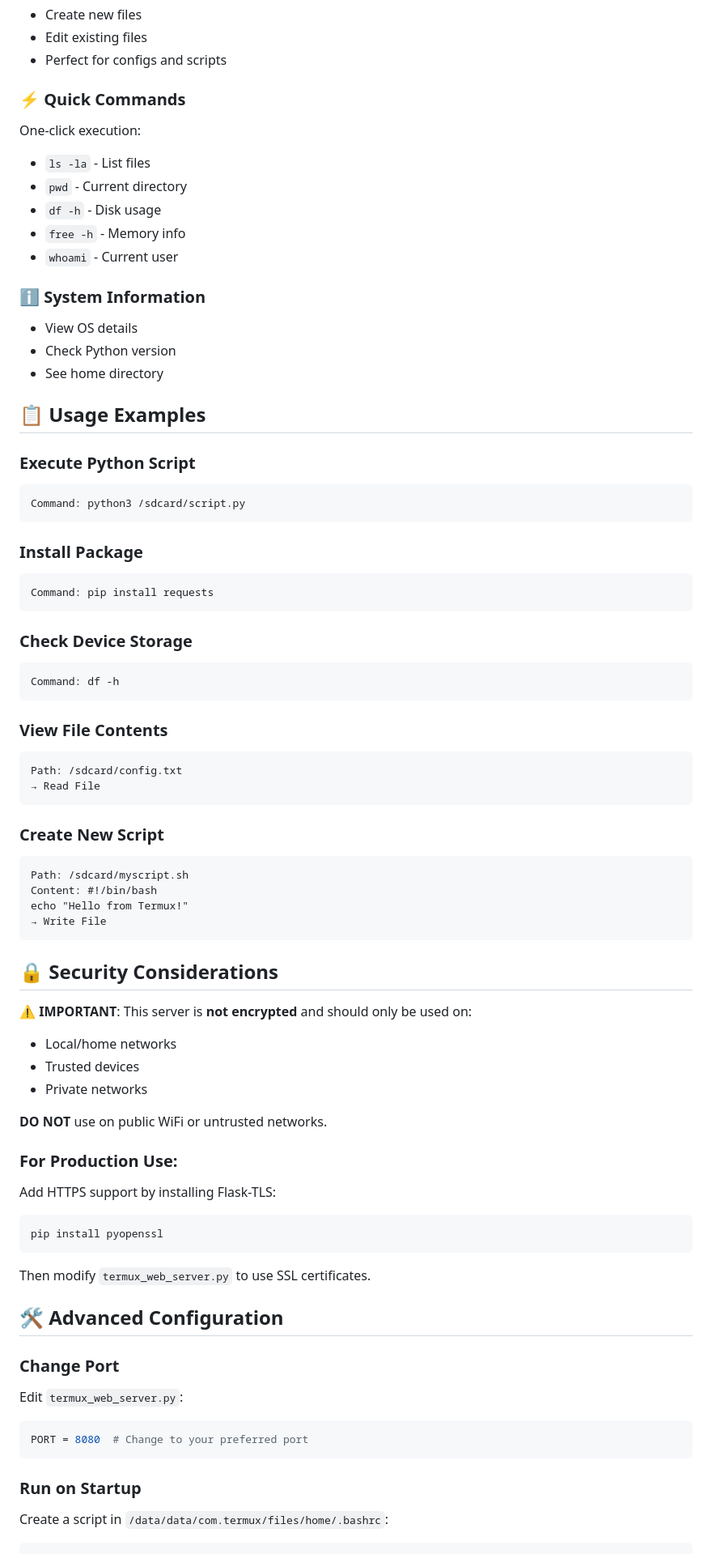
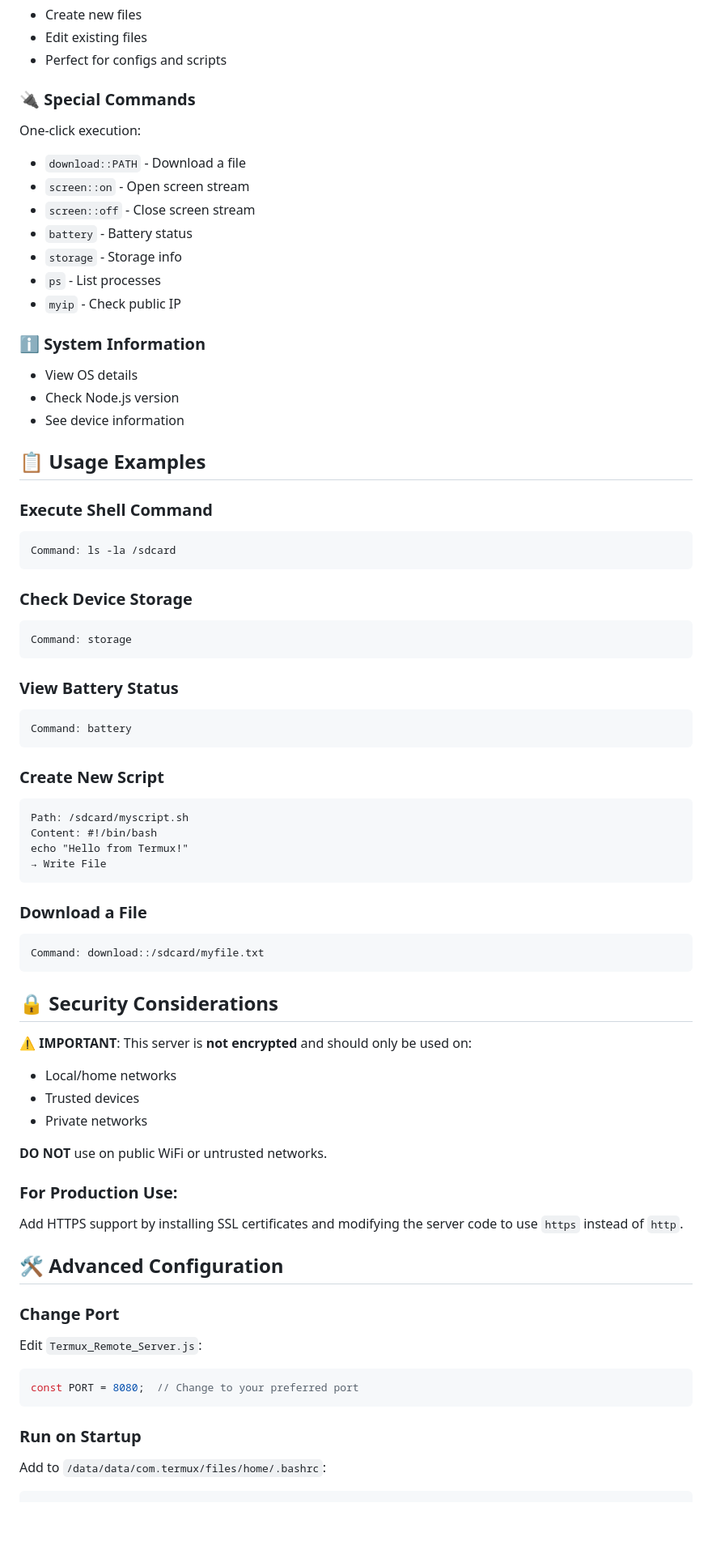
Before and after one commit to demithdj/Remote, a Markdown page: README.md, the part around one of its changes. Shown at 81% size. GitHub-like rendering; blank space fills up the shorter version.

Commit message:
Fix: Update documentation to match Node.js implementation (port 8080, use node instead of python)

````diff
--- a/README.md
+++ b/README.md
@@ -85,40 +88,36 @@ Look for something like: `192.168.x.x` or `10.0.x.x`
 - Edit existing files
 - Perfect for configs and scripts
 
-### ⚡ Quick Commands
+### 🔌 Special Commands
 One-click execution:
-- `ls -la` - List files
-- `pwd` - Current directory
-- `df -h` - Disk usage
-- `free -h` - Memory info
-- `whoami` - Current user
+- `download::PATH` - Download a file
+- `screen::on` - Open screen stream
+- `screen::off` - Close screen stream
+- `battery` - Battery status
+- `storage` - Storage info
+- `ps` - List processes
+- `myip` - Check public IP
 
 ### ℹ️ System Information
 - View OS details
-- Check Python version
-- See home directory
+- Check Node.js version
+- See device information
 
 ## 📋 Usage Examples
 
-### Execute Python Script
+### Execute Shell Command
 ```
-Command: python3 /sdcard/script.py
-```
-
-### Install Package
-```
-Command: pip install requests
+Command: ls -la /sdcard
 ```
 
 ### Check Device Storage
 ```
-Command: df -h
+Command: storage
 ```
 
-### View File Contents
+### View Battery Status
 ```
-Path: /sdcard/config.txt
-→ Read File
+Command: battery
 ```
 
 ### Create New Script
@@ -127,6 +126,11 @@ Path: /sdcard/myscript.sh
 Content: #!/bin/bash
 echo "Hello from Termux!"
 → Write File
+```
+
+### Download a File
+```
+Command: download::/sdcard/myfile.txt
 ```
 
 ## 🔒 Security Considerations
@@ -140,27 +144,21 @@ echo "Hello from Termux!"
 
 ### For Production Use:
 
-Add HTTPS support by installing Flask-TLS:
-
-```bash
-pip install pyopenssl
-```
-
-Then modify `termux_web_server.py` to use SSL certificates.
+Add HTTPS support by installing SSL certificates and modifying the server code to use `https` instead of `http`.
 
 ## 🛠️ Advanced Configuration
 
 ### Change Port
 
-Edit `termux_web_server.py`:
+Edit `Termux_Remote_Server.js`:
 
-```python
-PORT = 8080  # Change to your preferred port
+```javascript
+const PORT = 8080;  // Change to your preferred port
 ```
 
 ### Run on Startup
 
-Create a script in `/data/data/com.termux/files/home/.bashrc`:
+Add to `/data/data/com.termux/files/home/.bashrc`:
 
 ```bash
 # Start web server
````
Also changed, not shown: other parts of README.md (+29 -31 lines).
